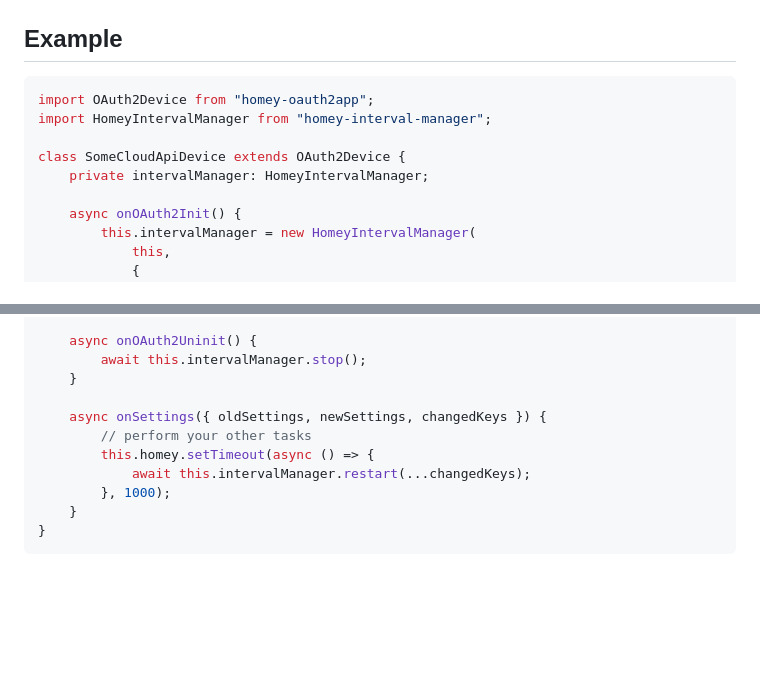
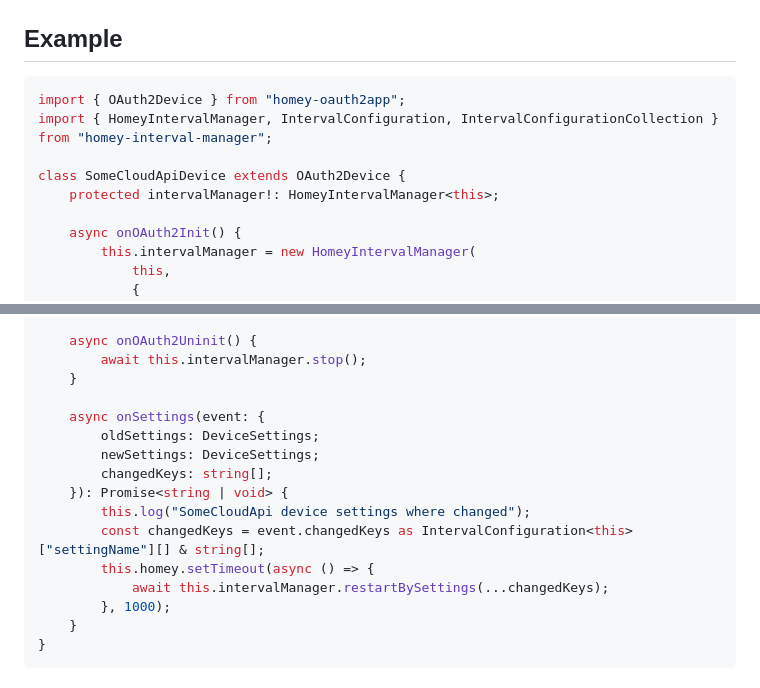
Before and after one commit to abn/homey-interval-manager, a Markdown page: README.md, 2 parts joined by grey strips. Rendered like a GitHub page; blank space fills up the shorter version.

Commit message:
readme: update example

````diff
--- a/README.md
+++ b/README.md
@@ -89,11 +89,11 @@ await this.intervalManager.restart("mySetting");
 ## Example
 
 ```typescript
-import OAuth2Device from "homey-oauth2app";
-import HomeyIntervalManager from "homey-interval-manager";
+import { OAuth2Device } from "homey-oauth2app";
+import { HomeyIntervalManager, IntervalConfiguration, IntervalConfigurationCollection } from "homey-interval-manager";
 
 class SomeCloudApiDevice extends OAuth2Device {
-    private intervalManager: HomeyIntervalManager;
+    protected intervalManager!: HomeyIntervalManager<this>;
 
     async onOAuth2Init() {
         this.intervalManager = new HomeyIntervalManager(
@@ -119,10 +119,15 @@ class SomeCloudApiDevice extends OAuth2Device {
         await this.intervalManager.stop();
     }
 
-    async onSettings({ oldSettings, newSettings, changedKeys }) {
-        // perform your other tasks
+    async onSettings(event: {
+        oldSettings: DeviceSettings;
+        newSettings: DeviceSettings;
+        changedKeys: string[];
+    }): Promise<string | void> {
+        this.log("SomeCloudApi device settings where changed");
+        const changedKeys = event.changedKeys as IntervalConfiguration<this>["settingName"][] & string[];
         this.homey.setTimeout(async () => {
-            await this.intervalManager.restart(...changedKeys);
+            await this.intervalManager.restartBySettings(...changedKeys);
         }, 1000);
     }
 }
````
